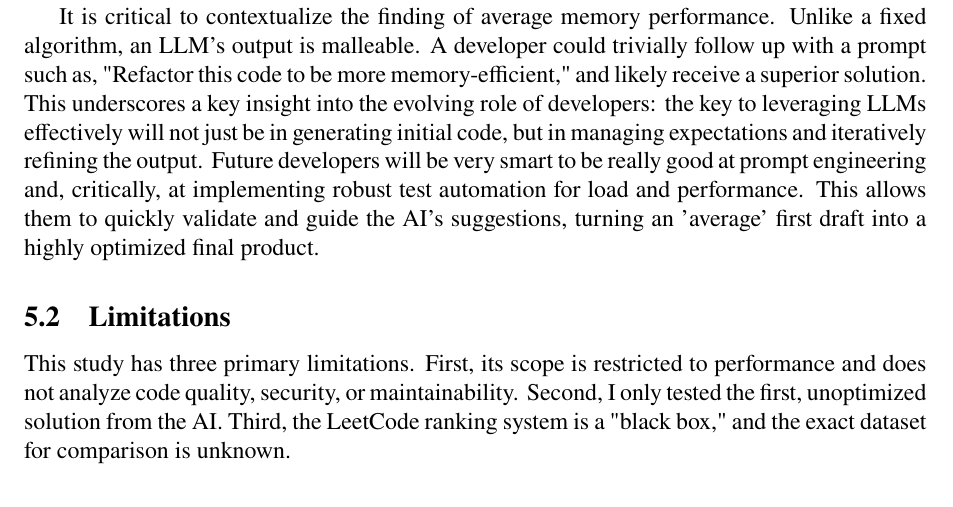
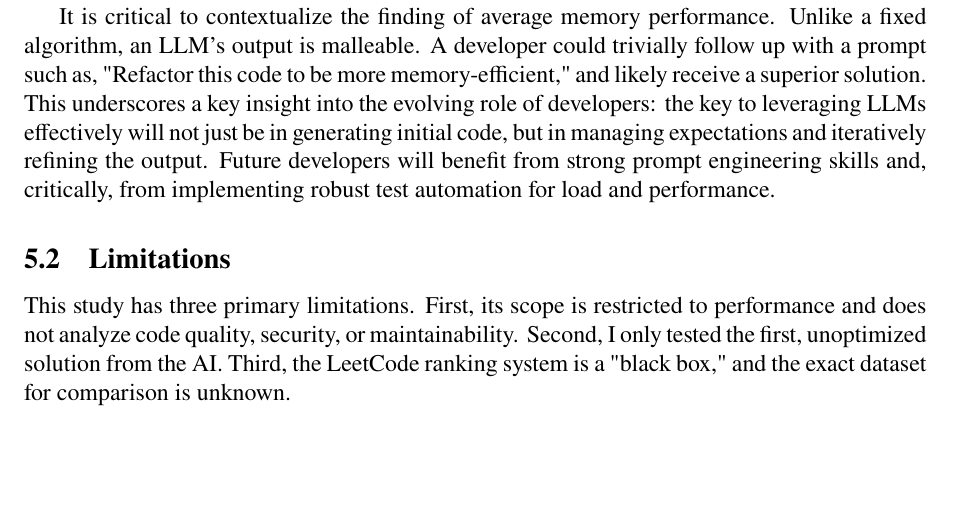
Before and after one commit to dstrimble/leetcoderesearch, a LaTeX paper (leetcode.tex): part of page 4 of 5, cut so that both start at the same text, the shorter picture padded with empty space. Compiled offline with pdfLaTeX.

Commit message:
bad sentence

```diff
--- a/leetcode.tex
+++ b/leetcode.tex
@@ -151,7 +151,7 @@ Second, this speed advantage is not absolute and is highly dependent on task com
 
 In contrast, its memory performance is consistently average. This suggests that the model does not prioritize memory optimization to the same degree as runtime, often settling for standard data structures that are functionally correct but not necessarily the most memory-efficient.
 
-It is critical to contextualize the finding of average memory performance. Unlike a fixed algorithm, an LLM's output is malleable. A developer could trivially follow up with a prompt such as, "Refactor this code to be more memory-efficient," and likely receive a superior solution. This underscores a key insight into the evolving role of developers: the key to leveraging LLMs effectively will not just be in generating initial code, but in managing expectations and iteratively refining the output. Future developers will be very smart to be really good at prompt engineering and, critically, at implementing robust test automation for load and performance. This allows them to quickly validate and guide the AI's suggestions, turning an 'average' first draft into a highly optimized final product.
+It is critical to contextualize the finding of average memory performance. Unlike a fixed algorithm, an LLM's output is malleable. A developer could trivially follow up with a prompt such as, "Refactor this code to be more memory-efficient," and likely receive a superior solution. This underscores a key insight into the evolving role of developers: the key to leveraging LLMs effectively will not just be in generating initial code, but in managing expectations and iteratively refining the output. Future developers will benefit from strong prompt engineering skills and, critically, from implementing robust test automation for load and performance.
 
 \subsection{Limitations}
 This study has three primary limitations. First, its scope is restricted to performance and does not analyze code quality, security, or maintainability. Second, I only tested the first, unoptimized solution from the AI. Third, the LeetCode ranking system is a "black box," and the exact dataset for comparison is unknown.
```
Also changed, not shown: leetcode.pdf.
